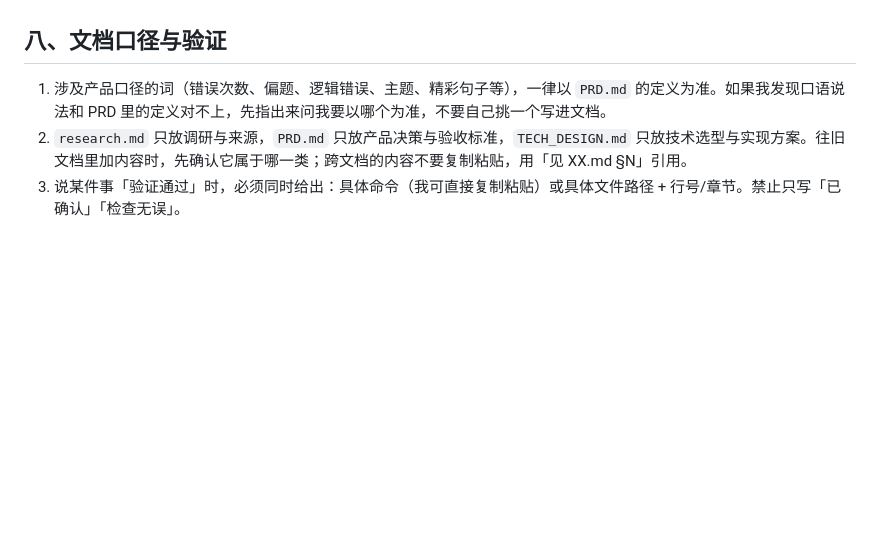
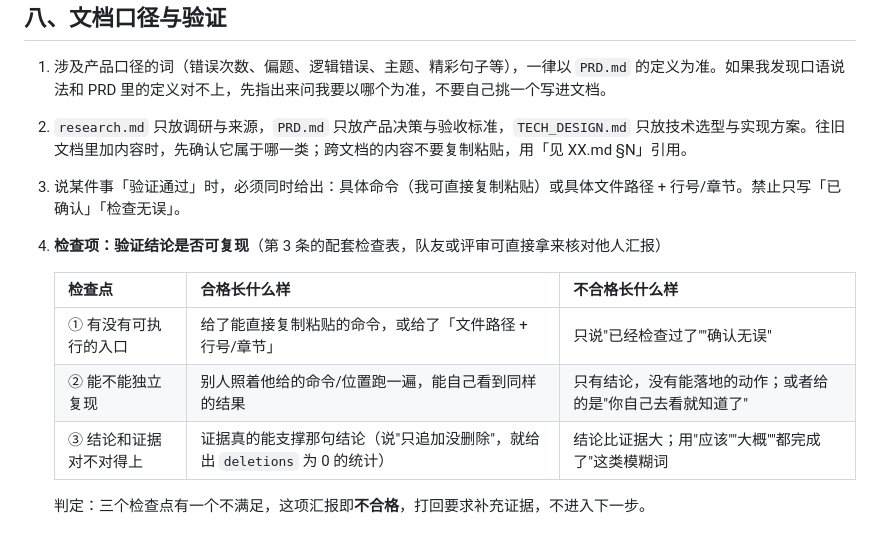
Before and after one commit to XingHo-VibeCoding/xchen-s-vibecoding, a Markdown page: AGENTS.md, the part around the change. Rendered like a GitHub page; blank space fills up the shorter version.

Commit message:
Day 6｜余力加练：验证规则改写为可复用的检查项
改了什么：在 AGENTS.md 第八节追加第 4 条，原第 3 条完整保留，只追加未改动。

加了什么：把第 3 条改写成队友可直接使用的三个检查点表格（可执行入口 / 能独立复现 / 结论与证据对得上），缺一即判不合格。

```diff
--- a/AGENTS.md
+++ b/AGENTS.md
@@ -56,3 +56,12 @@
 1. 涉及产品口径的词（错误次数、偏题、逻辑错误、主题、精彩句子等），一律以 `PRD.md` 的定义为准。如果我发现口语说法和 PRD 里的定义对不上，先指出来问我要以哪个为准，不要自己挑一个写进文档。
 2. `research.md` 只放调研与来源，`PRD.md` 只放产品决策与验收标准，`TECH_DESIGN.md` 只放技术选型与实现方案。往旧文档里加内容时，先确认它属于哪一类；跨文档的内容不要复制粘贴，用「见 XX.md §N」引用。
 3. 说某件事「验证通过」时，必须同时给出：具体命令（我可直接复制粘贴）或具体文件路径 + 行号/章节。禁止只写「已确认」「检查无误」。
+4. **检查项：验证结论是否可复现**（第 3 条的配套检查表，队友或评审可直接拿来核对他人汇报）
+
+   | 检查点 | 合格长什么样 | 不合格长什么样 |
+   |---|---|---|
+   | ① 有没有可执行的入口 | 给了能直接复制粘贴的命令，或给了「文件路径 + 行号/章节」 | 只说"已经检查过了""确认无误" |
+   | ② 能不能独立复现 | 别人照着他给的命令/位置跑一遍，能自己看到同样的结果 | 只有结论，没有能落地的动作；或者给的是"你自己去看就知道了" |
+   | ③ 结论和证据对不对得上 | 证据真的能支撑那句结论（说"只追加没删除"，就给出 `deletions` 为 0 的统计） | 结论比证据大；用"应该""大概""都完成了"这类模糊词 |
+
+   判定：三个检查点有一个不满足，这项汇报即**不合格**，打回要求补充证据，不进入下一步。
```
